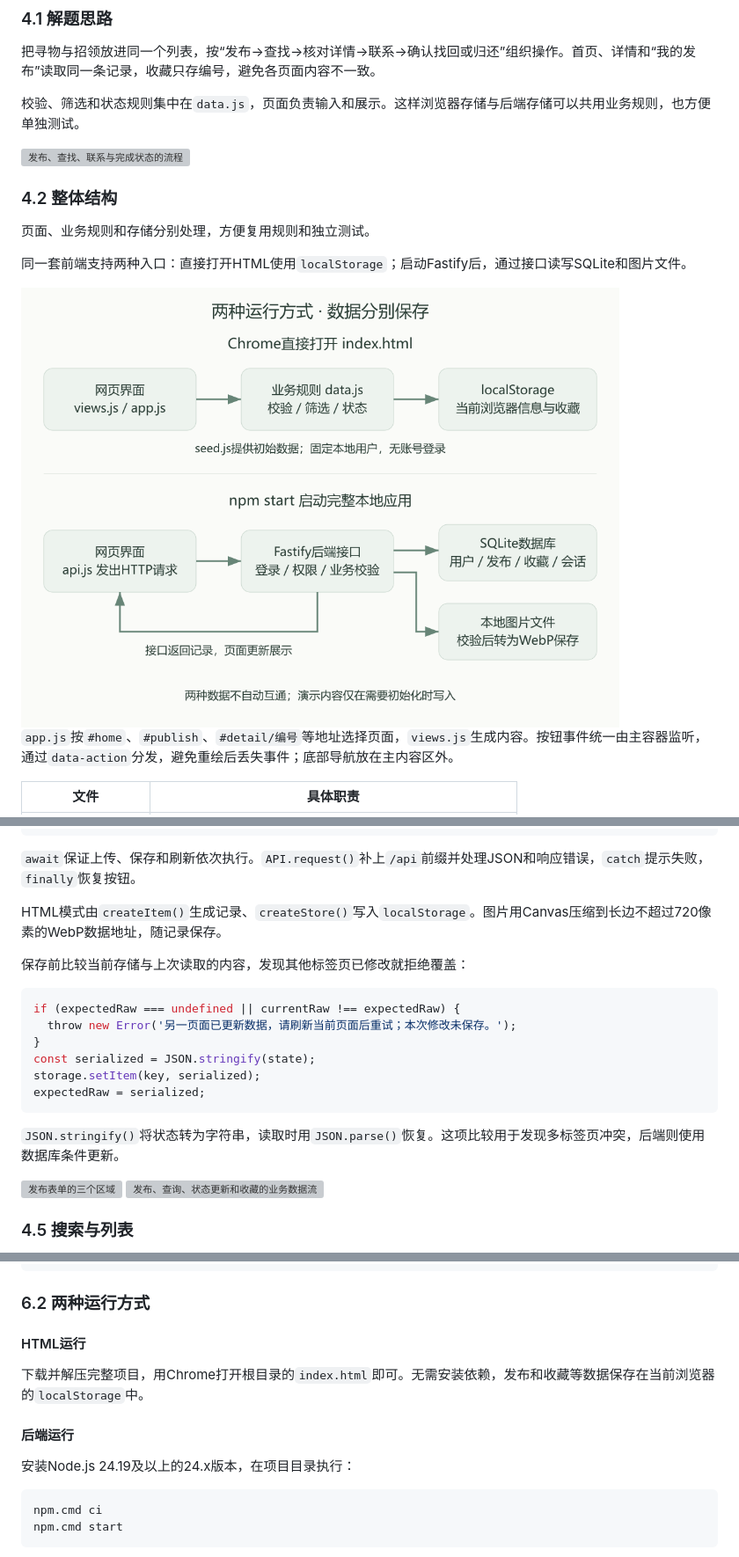
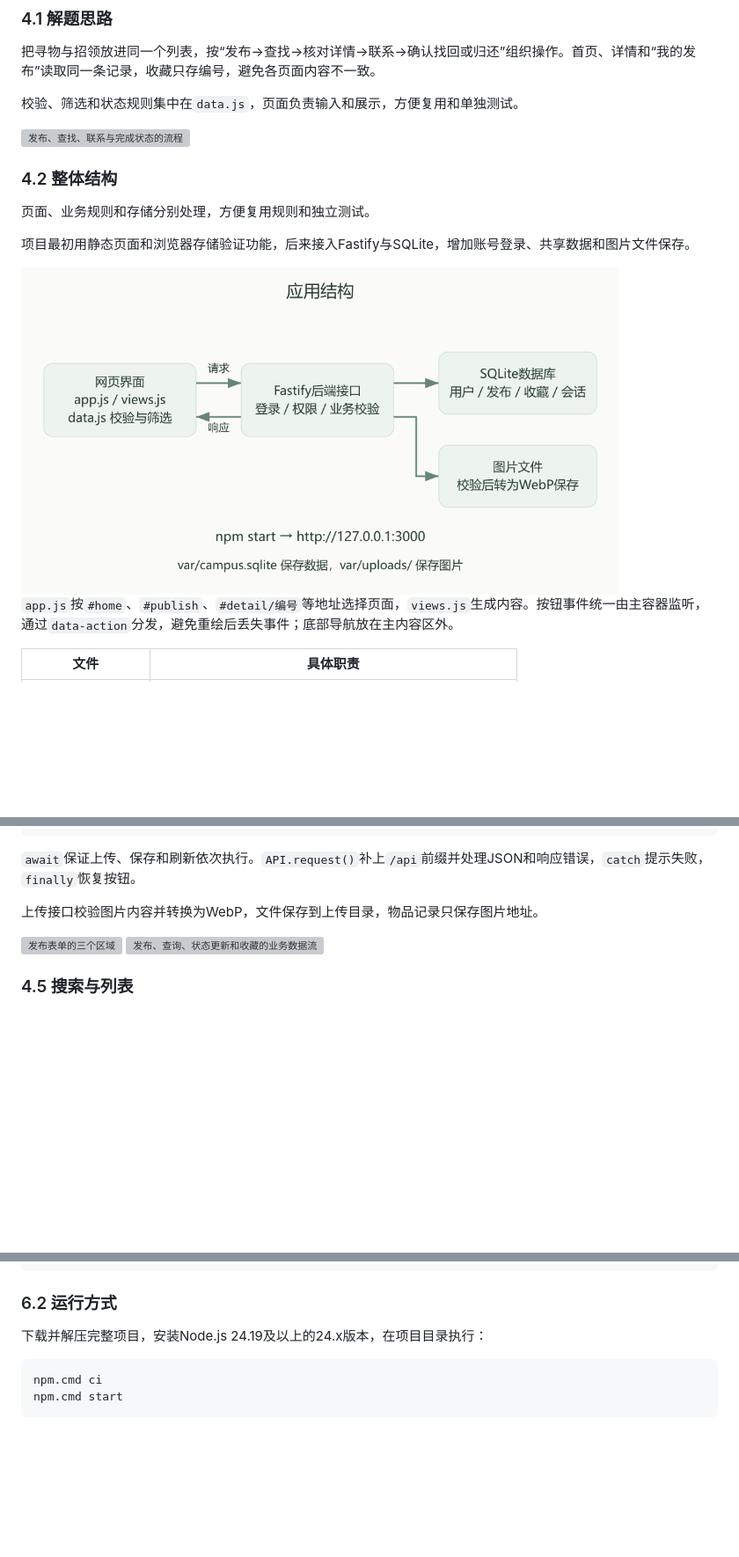
Before and after one commit to MieSheeeep/102402136-102402152, a Markdown page: docs/2026-10-07-implementation-blog.md, 3 parts joined by grey strips. Shown: that part at 88% size. Drawn GitHub-style; pictures changed too: docs/blog-images/2026-10-07/data-flow.png; blank space fills up the shorter version; grey boxes are pictures that could not be loaded.

````diff
--- a/docs/2026-10-07-implementation-blog.md
+++ b/docs/2026-10-07-implementation-blog.md
@@ -57,7 +53,7 @@
 
 把寻物与招领放进同一个列表，按“发布→查找→核对详情→联系→确认找回或归还”组织操作。首页、详情和“我的发布”读取同一条记录，收藏只存编号，避免各页面内容不一致。
 
-校验、筛选和状态规则集中在`data.js`，页面负责输入和展示。这样浏览器存储与后端存储可以共用业务规则，也方便单独测试。
+校验、筛选和状态规则集中在`data.js`，页面负责输入和展示，方便复用和单独测试。
 
 <img src="blog-images/2026-10-07/core-flow.png" alt="发布、查找、联系与完成状态的流程" width="680">
 
@@ -65,5 +61,5 @@
 
 页面、业务规则和存储分别处理，方便复用规则和独立测试。
 
-同一套前端支持两种入口：直接打开HTML使用`localStorage`；启动Fastify后，通过接口读写SQLite和图片文件。
+项目最初用静态页面和浏览器存储验证功能，后来接入Fastify与SQLite，增加账号登录、共享数据和图片文件保存。
 
@@ -168,20 +164,7 @@ navigate(edit ? 'my' : `success/${encodeURIComponent(record.id)}`);
 
 `await`保证上传、保存和刷新依次执行。`API.request()`补上`/api`前缀并处理JSON和响应错误，`catch`提示失败，`finally`恢复按钮。
 
-HTML模式由`createItem()`生成记录、`createStore()`写入`localStorage`。图片用Canvas压缩到长边不超过720像素的WebP数据地址，随记录保存。
-
-保存前比较当前存储与上次读取的内容，发现其他标签页已修改就拒绝覆盖：
-
-```javascript
-if (expectedRaw === undefined || currentRaw !== expectedRaw) {
-  throw new Error('另一页面已更新数据，请刷新当前页面后重试；本次修改未保存。');
-}
-const serialized = JSON.stringify(state);
-storage.setItem(key, serialized);
-expectedRaw = serialized;
-```
-
-`JSON.stringify()`将状态转为字符串，读取时用`JSON.parse()`恢复。这项比较用于发现多标签页冲突，后端则使用数据库条件更新。
+上传接口校验图片内容并转换为WebP，文件保存到上传目录，物品记录只保存图片地址。
 
 <img src="blog-images/2026-10-07/03-publish.png" alt="发布表单的三个区域" width="760">
 
@@ -337,15 +320,9 @@ package.json               依赖和运行命令
 README.md                  使用说明
 ```
 
-### 6.2 两种运行方式
+### 6.2 运行方式
 
-#### HTML运行
-
-下载并解压完整项目，用Chrome打开根目录的`index.html`即可。无需安装依赖，发布和收藏等数据保存在当前浏览器的`localStorage`中。
-
-#### 后端运行
-
-安装Node.js 24.19及以上的24.x版本，在项目目录执行：
+下载并解压完整项目，安装Node.js 24.19及以上的24.x版本，在项目目录执行：
 
 ```powershell
 npm.cmd ci
````
Also changed, not shown: other parts of docs/2026-10-07-implementation-blog.md (+7 -11 lines), docs/blog-publish-checklist.md (+2 -2 lines), 2 other files.
